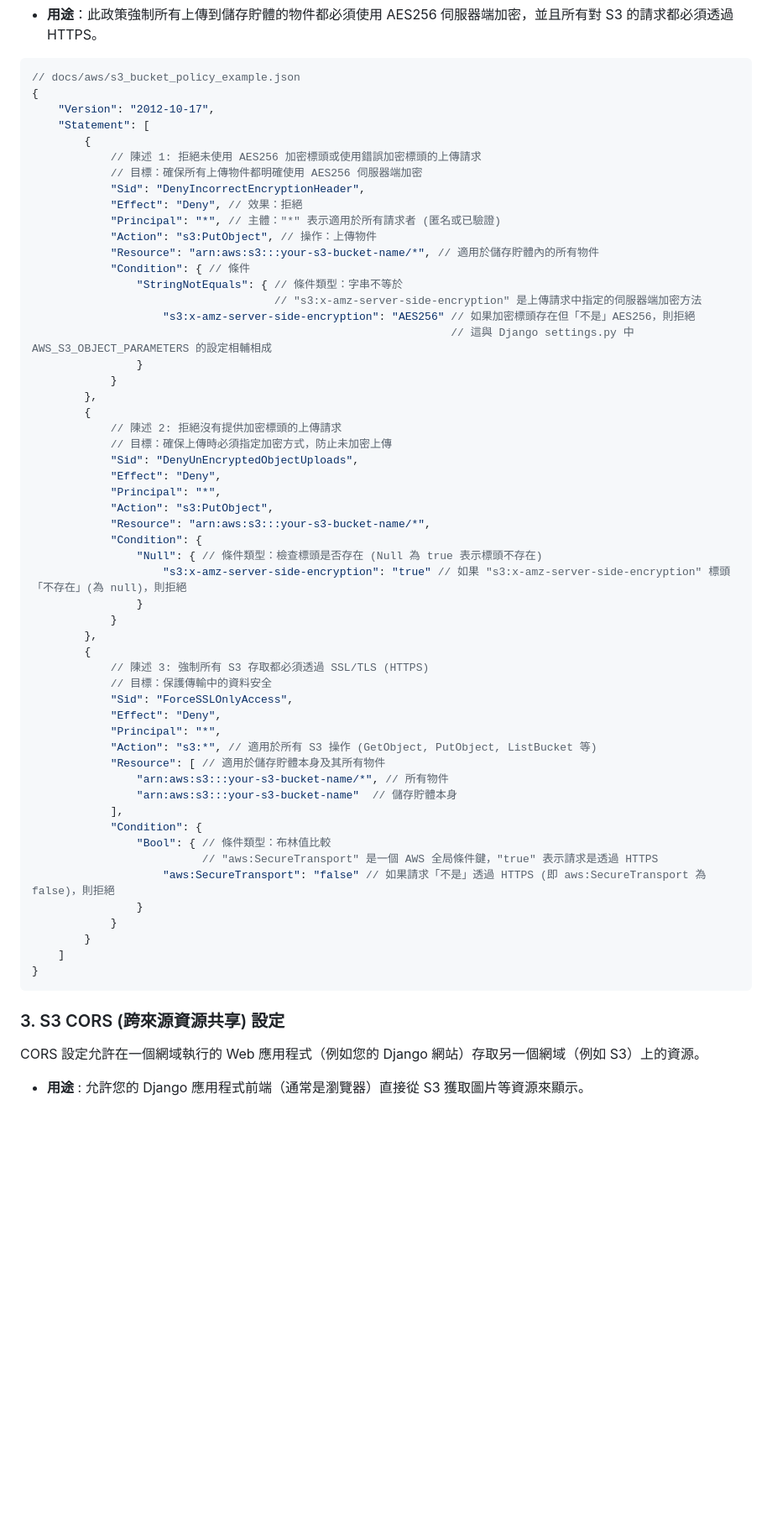
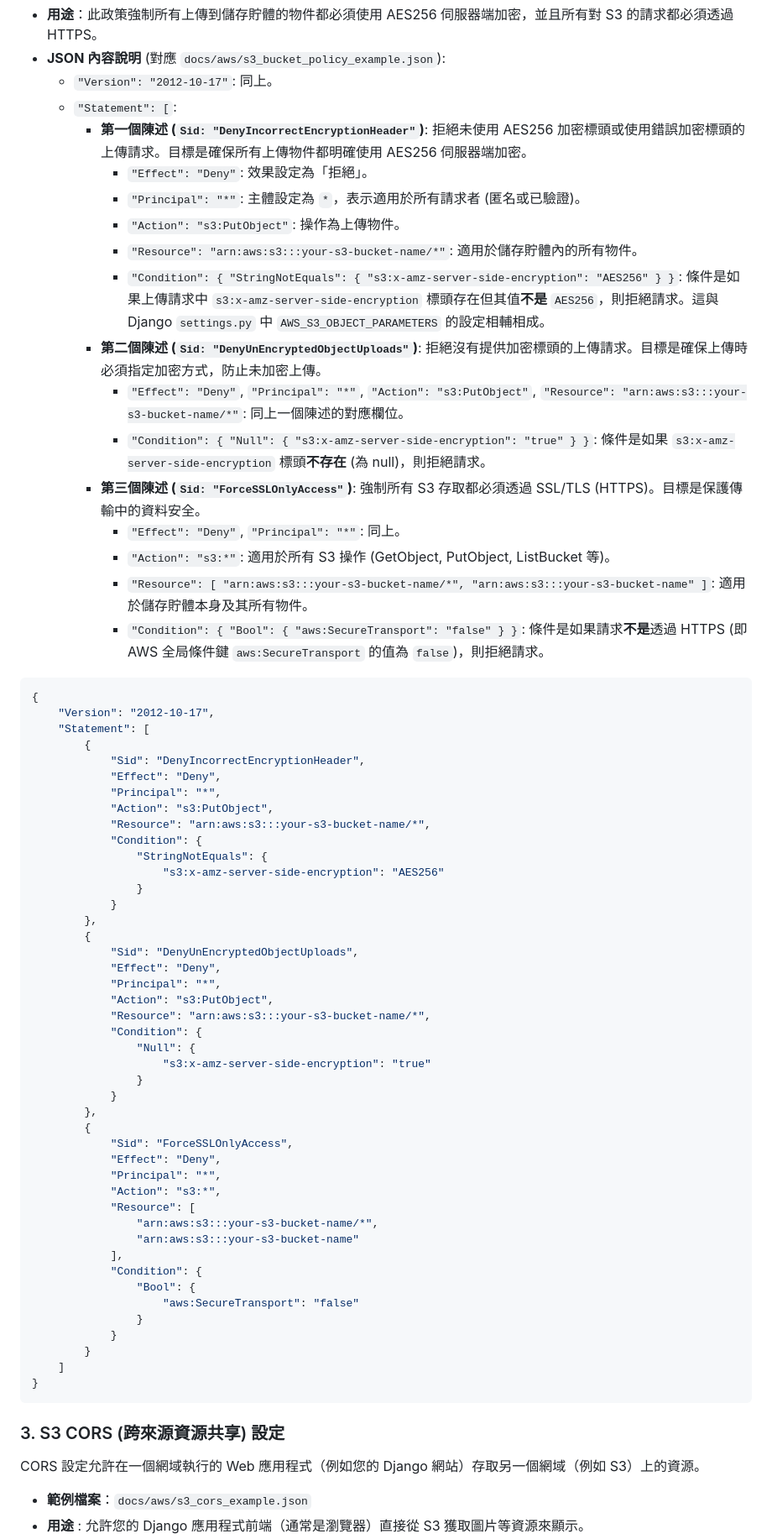
Before and after one commit to Nick921003/StrawberryDetect_Web, a Markdown page: doc/aws/explain.md, the part around one of its changes. Shown at 84% size. Rendered like a GitHub page; blank space fills up the shorter version.

````diff
--- a/doc/aws/explain.md
+++ b/doc/aws/explain.md
@@ -48,55 +65,62 @@ S3 儲存貯體政策直接附加到 S3 儲存貯體，用於控制對該儲存
 * **用途**：此政策強制所有上傳到儲存貯體的物件都必須使用 AES256 伺服器端加密，並且所有對 S3 的請求都必須透過HTTPS。
+* **JSON 內容說明** (對應 `docs/aws/s3_bucket_policy_example.json`):
+    * `"Version": "2012-10-17"`: 同上。
+    * `"Statement": [`:
+        * **第一個陳述 (`Sid: "DenyIncorrectEncryptionHeader"`)**: 拒絕未使用 AES256 加密標頭或使用錯誤加密標頭的上傳請求。目標是確保所有上傳物件都明確使用 AES256 伺服器端加密。
+            * `"Effect": "Deny"`: 效果設定為「拒絕」。
+            * `"Principal": "*"`: 主體設定為 `*`，表示適用於所有請求者 (匿名或已驗證)。
+            * `"Action": "s3:PutObject"`: 操作為上傳物件。
+            * `"Resource": "arn:aws:s3:::your-s3-bucket-name/*"`: 適用於儲存貯體內的所有物件。
+            * `"Condition": { "StringNotEquals": { "s3:x-amz-server-side-encryption": "AES256" } }`: 條件是如果上傳請求中 `s3:x-amz-server-side-encryption` 標頭存在但其值**不是** `AES256`，則拒絕請求。這與 Django `settings.py` 中 `AWS_S3_OBJECT_PARAMETERS` 的設定相輔相成。
+        * **第二個陳述 (`Sid: "DenyUnEncryptedObjectUploads"`)**: 拒絕沒有提供加密標頭的上傳請求。目標是確保上傳時必須指定加密方式，防止未加密上傳。
+            * `"Effect": "Deny"`, `"Principal": "*"`, `"Action": "s3:PutObject"`, `"Resource": "arn:aws:s3:::your-s3-bucket-name/*"`: 同上一個陳述的對應欄位。
+            * `"Condition": { "Null": { "s3:x-amz-server-side-encryption": "true" } }`: 條件是如果 `s3:x-amz-server-side-encryption` 標頭**不存在** (為 null)，則拒絕請求。
+        * **第三個陳述 (`Sid: "ForceSSLOnlyAccess"`)**: 強制所有 S3 存取都必須透過 SSL/TLS (HTTPS)。目標是保護傳輸中的資料安全。
+            * `"Effect": "Deny"`, `"Principal": "*"`: 同上。
+            * `"Action": "s3:*"`: 適用於所有 S3 操作 (GetObject, PutObject, ListBucket 等)。
+            * `"Resource": [ "arn:aws:s3:::your-s3-bucket-name/*", "arn:aws:s3:::your-s3-bucket-name" ]`: 適用於儲存貯體本身及其所有物件。
+            * `"Condition": { "Bool": { "aws:SecureTransport": "false" } }`: 條件是如果請求**不是**透過 HTTPS (即 AWS 全局條件鍵 `aws:SecureTransport` 的值為 `false`)，則拒絕請求。
 
 ```json
-// docs/aws/s3_bucket_policy_example.json
 {
     "Version": "2012-10-17",
     "Statement": [
         {
-            // 陳述 1: 拒絕未使用 AES256 加密標頭或使用錯誤加密標頭的上傳請求
-            // 目標：確保所有上傳物件都明確使用 AES256 伺服器端加密
             "Sid": "DenyIncorrectEncryptionHeader",
-            "Effect": "Deny", // 效果：拒絕
-            "Principal": "*", // 主體："*" 表示適用於所有請求者 (匿名或已驗證)
-            "Action": "s3:PutObject", // 操作：上傳物件
-            "Resource": "arn:aws:s3:::your-s3-bucket-name/*", // 適用於儲存貯體內的所有物件
-            "Condition": { // 條件
-                "StringNotEquals": { // 條件類型：字串不等於
-                                     // "s3:x-amz-server-side-encryption" 是上傳請求中指定的伺服器端加密方法
-                    "s3:x-amz-server-side-encryption": "AES256" // 如果加密標頭存在但「不是」AES256，則拒絕
-                                                                // 這與 Django settings.py 中 AWS_S3_OBJECT_PARAMETERS 的設定相輔相成
+            "Effect": "Deny",
+            "Principal": "*",
+            "Action": "s3:PutObject",
+            "Resource": "arn:aws:s3:::your-s3-bucket-name/*",
+            "Condition": {
+                "StringNotEquals": {
+                    "s3:x-amz-server-side-encryption": "AES256"
                 }
             }
         },
         {
-            // 陳述 2: 拒絕沒有提供加密標頭的上傳請求
-            // 目標：確保上傳時必須指定加密方式，防止未加密上傳
             "Sid": "DenyUnEncryptedObjectUploads",
             "Effect": "Deny",
             "Principal": "*",
             "Action": "s3:PutObject",
             "Resource": "arn:aws:s3:::your-s3-bucket-name/*",
             "Condition": {
-                "Null": { // 條件類型：檢查標頭是否存在 (Null 為 true 表示標頭不存在)
-                    "s3:x-amz-server-side-encryption": "true" // 如果 "s3:x-amz-server-side-encryption" 標頭「不存在」(為 null)，則拒絕
+                "Null": {
+                    "s3:x-amz-server-side-encryption": "true"
                 }
             }
         },
         {
-            // 陳述 3: 強制所有 S3 存取都必須透過 SSL/TLS (HTTPS)
-            // 目標：保護傳輸中的資料安全
             "Sid": "ForceSSLOnlyAccess",
             "Effect": "Deny",
             "Principal": "*",
-            "Action": "s3:*", // 適用於所有 S3 操作 (GetObject, PutObject, ListBucket 等)
-            "Resource": [ // 適用於儲存貯體本身及其所有物件
-                "arn:aws:s3:::your-s3-bucket-name/*", // 所有物件
-                "arn:aws:s3:::your-s3-bucket-name"  // 儲存貯體本身
+            "Action": "s3:*",
+            "Resource": [
+                "arn:aws:s3:::your-s3-bucket-name/*",
+                "arn:aws:s3:::your-s3-bucket-name"
             ],
             "Condition": {
-                "Bool": { // 條件類型：布林值比較
-                          // "aws:SecureTransport" 是一個 AWS 全局條件鍵，"true" 表示請求是透過 HTTPS
-                    "aws:SecureTransport": "false" // 如果請求「不是」透過 HTTPS (即 aws:SecureTransport 為 false)，則拒絕
+                "Bool": {
+                    "aws:SecureTransport": "false"
                 }
             }
         }
@@ -107,4 +131,5 @@ S3 儲存貯體政策直接附加到 S3 儲存貯體，用於控制對該儲存
 
 CORS 設定允許在一個網域執行的 Web 應用程式（例如您的 Django 網站）存取另一個網域（例如 S3）上的資源。
 
+* **範例檔案**：`docs/aws/s3_cors_example.json`
 * **用途** : 允許您的 Django 應用程式前端（通常是瀏覽器）直接從 S3 獲取圖片等資源來顯示。
````
Also changed, not shown: other parts of doc/aws/explain.md (+78 -50 lines).
